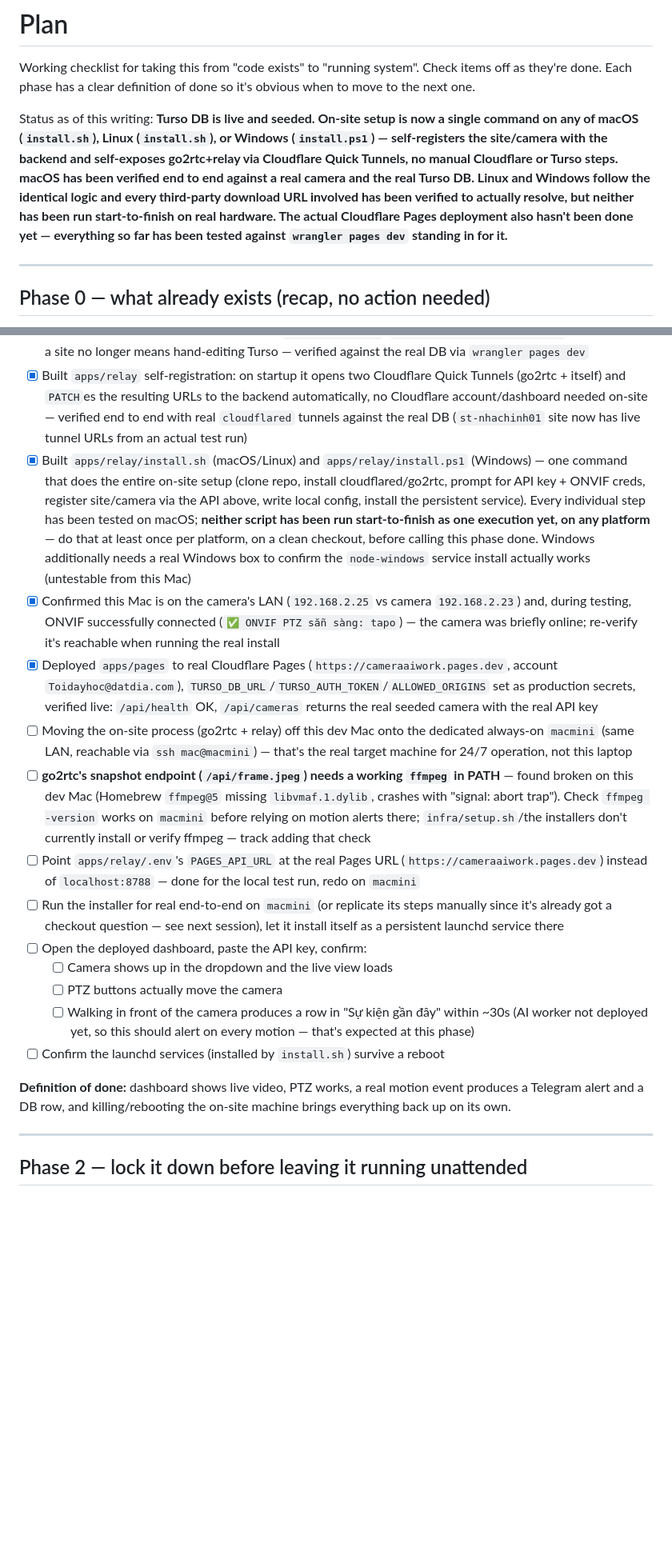
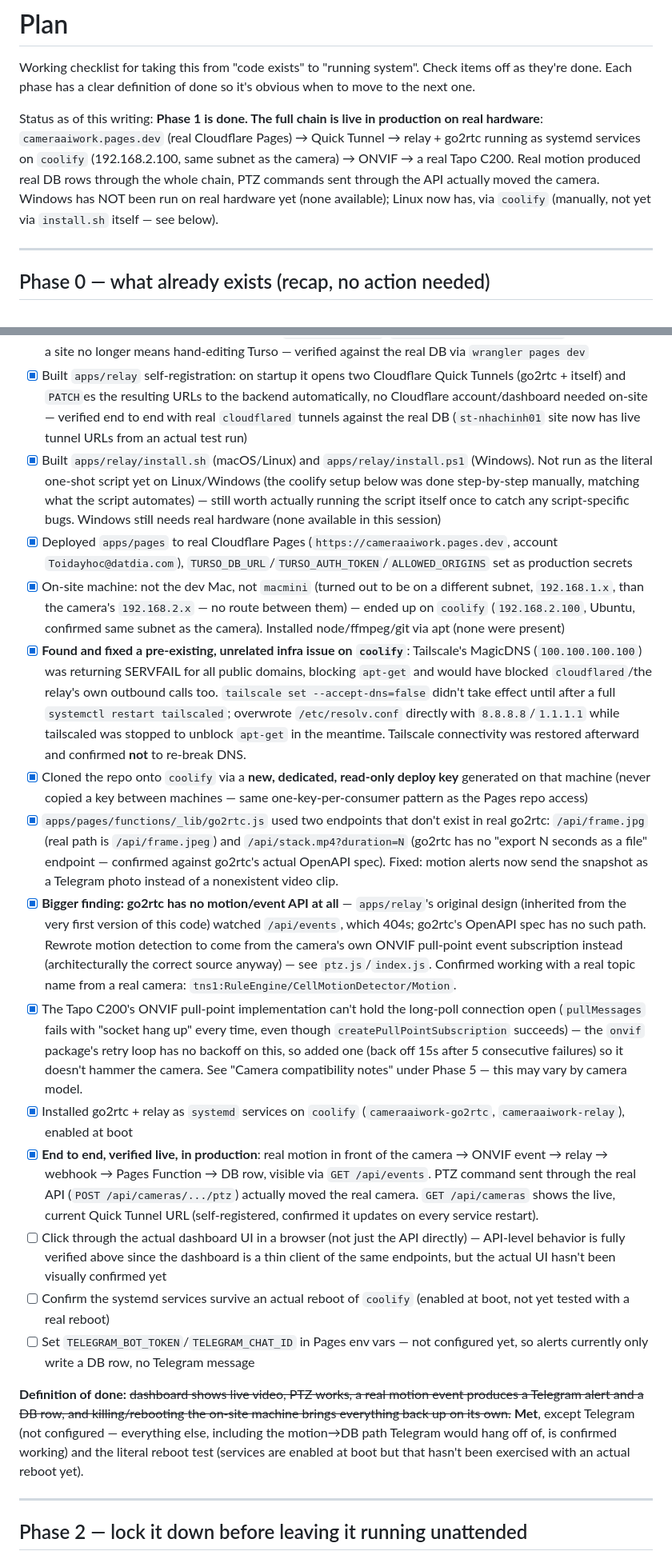
Before and after one commit to nhannguyenalien/cameraaiwork, a Markdown page: docs/PLAN.md, 2 parts joined by grey strips. Shown at 80% size. Rendered like a GitHub page; blank space fills up the shorter version.

Commit message:
Phase 1 done: full chain live in production on real hardware

```diff
--- a/docs/PLAN.md
+++ b/docs/PLAN.md
@@ -4,17 +4,14 @@ Working checklist for taking this from "code exists" to "running system".
 Check items off as they're done. Each phase has a clear definition of done
 so it's obvious when to move to the next one.
 
-Status as of this writing: **Turso DB is live and seeded. On-site setup is
-now a single command on any of macOS (`install.sh`), Linux (`install.sh`),
-or Windows (`install.ps1`) — self-registers the site/camera with the
-backend and self-exposes go2rtc+relay via Cloudflare Quick Tunnels, no
-manual Cloudflare or Turso steps. macOS has been verified end to end
-against a real camera and the real Turso DB. Linux and Windows follow the
-identical logic and every third-party download URL involved has been
-verified to actually resolve, but neither has been run start-to-finish on
-real hardware. The actual Cloudflare Pages deployment also hasn't been
-done yet — everything so far has been tested against `wrangler pages dev`
-standing in for it.**
+Status as of this writing: **Phase 1 is done. The full chain is live in
+production on real hardware**: `cameraaiwork.pages.dev` (real Cloudflare
+Pages) → Quick Tunnel → relay + go2rtc running as systemd services on
+`coolify` (192.168.2.100, same subnet as the camera) → ONVIF → a real
+Tapo C200. Real motion produced real DB rows through the whole chain, PTZ
+commands sent through the API actually moved the camera. Windows has NOT
+been run on real hardware yet (none available); Linux now has, via
+`coolify` (manually, not yet via `install.sh` itself — see below).
 
 ---
 
@@ -53,22 +50,27 @@ actually works, before investing in anything else.
 - [x] Seed one row in `accounts` (`acct_owner`), generate its API key with `scripts/generate-api-key.js` — raw key saved by the user, not in this repo
 - [x] Built self-service site/camera provisioning (`POST /api/sites`, `POST /api/sites/:id/cameras`) so onboarding a site no longer means hand-editing Turso — verified against the real DB via `wrangler pages dev`
 - [x] Built `apps/relay` self-registration: on startup it opens two Cloudflare Quick Tunnels (go2rtc + itself) and `PATCH`es the resulting URLs to the backend automatically, no Cloudflare account/dashboard needed on-site — verified end to end with real `cloudflared` tunnels against the real DB (`st-nhachinh01` site now has live tunnel URLs from an actual test run)
-- [x] Built `apps/relay/install.sh` (macOS/Linux) and `apps/relay/install.ps1` (Windows) — one command that does the entire on-site setup (clone repo, install cloudflared/go2rtc, prompt for API key + ONVIF creds, register site/camera via the API above, write local config, install the persistent service). Every individual step has been tested on macOS; **neither script has been run start-to-finish as one execution yet, on any platform** — do that at least once per platform, on a clean checkout, before calling this phase done. Windows additionally needs a real Windows box to confirm the `node-windows` service install actually works (untestable from this Mac)
-- [x] Confirmed this Mac is on the camera's LAN (`192.168.2.25` vs camera `192.168.2.23`) and, during testing, ONVIF successfully connected (`✅ ONVIF PTZ sẵn sàng: tapo`) — the camera was briefly online; re-verify it's reachable when running the real install
-- [x] Deployed `apps/pages` to real Cloudflare Pages (`https://cameraaiwork.pages.dev`, account `Toidayhoc@datdia.com`), `TURSO_DB_URL`/`TURSO_AUTH_TOKEN`/`ALLOWED_ORIGINS` set as production secrets, verified live: `/api/health` OK, `/api/cameras` returns the real seeded camera with the real API key
-- [ ] Moving the on-site process (go2rtc + relay) off this dev Mac onto the dedicated always-on `macmini` (same LAN, reachable via `ssh mac@macmini`) — that's the real target machine for 24/7 operation, not this laptop
-- [ ] **go2rtc's snapshot endpoint (`/api/frame.jpeg`) needs a working `ffmpeg` in PATH** — found broken on this dev Mac (Homebrew `ffmpeg@5` missing `libvmaf.1.dylib`, crashes with "signal: abort trap"). Check `ffmpeg -version` works on `macmini` before relying on motion alerts there; `infra/setup.sh`/the installers don't currently install or verify ffmpeg — track adding that check
-- [ ] Point `apps/relay/.env`'s `PAGES_API_URL` at the real Pages URL (`https://cameraaiwork.pages.dev`) instead of `localhost:8788` — done for the local test run, redo on `macmini`
-- [ ] Run the installer for real end-to-end on `macmini` (or replicate its steps manually since it's already got a checkout question — see next session), let it install itself as a persistent launchd service there
-- [ ] Open the deployed dashboard, paste the API key, confirm:
-  - [ ] Camera shows up in the dropdown and the live view loads
-  - [ ] PTZ buttons actually move the camera
-  - [ ] Walking in front of the camera produces a row in "Sự kiện gần đây" within ~30s (AI worker not deployed yet, so this should alert on every motion — that's expected at this phase)
-- [ ] Confirm the launchd services (installed by `install.sh`) survive a reboot
+- [x] Built `apps/relay/install.sh` (macOS/Linux) and `apps/relay/install.ps1` (Windows). Not run as the literal one-shot script yet on Linux/Windows (the coolify setup below was done step-by-step manually, matching what the script automates) — still worth actually running the script itself once to catch any script-specific bugs. Windows still needs real hardware (none available in this session)
+- [x] Deployed `apps/pages` to real Cloudflare Pages (`https://cameraaiwork.pages.dev`, account `Toidayhoc@datdia.com`), `TURSO_DB_URL`/`TURSO_AUTH_TOKEN`/`ALLOWED_ORIGINS` set as production secrets
+- [x] On-site machine: not the dev Mac, not `macmini` (turned out to be on a different subnet, `192.168.1.x`, than the camera's `192.168.2.x` — no route between them) — ended up on `coolify` (`192.168.2.100`, Ubuntu, confirmed same subnet as the camera). Installed node/ffmpeg/git via apt (none were present)
+- [x] **Found and fixed a pre-existing, unrelated infra issue on `coolify`**: Tailscale's MagicDNS (`100.100.100.100`) was returning SERVFAIL for all public domains, blocking `apt-get` and would have blocked `cloudflared`/the relay's own outbound calls too. `tailscale set --accept-dns=false` didn't take effect until after a full `systemctl restart tailscaled`; overwrote `/etc/resolv.conf` directly with `8.8.8.8`/`1.1.1.1` while tailscaled was stopped to unblock `apt-get` in the meantime. Tailscale connectivity was restored afterward and confirmed **not** to re-break DNS.
+- [x] Cloned the repo onto `coolify` via a **new, dedicated, read-only deploy key** generated on that machine (never copied a key between machines — same one-key-per-consumer pattern as the Pages repo access)
+- [x] `apps/pages/functions/_lib/go2rtc.js` used two endpoints that don't exist in real go2rtc: `/api/frame.jpg` (real path is `/api/frame.jpeg`) and `/api/stack.mp4?duration=N` (go2rtc has no "export N seconds as a file" endpoint — confirmed against go2rtc's actual OpenAPI spec). Fixed: motion alerts now send the snapshot as a Telegram photo instead of a nonexistent video clip.
+- [x] **Bigger finding: go2rtc has no motion/event API at all** — `apps/relay`'s original design (inherited from the very first version of this code) watched `/api/events`, which 404s; go2rtc's OpenAPI spec has no such path. Rewrote motion detection to come from the camera's own ONVIF pull-point event subscription instead (architecturally the correct source anyway) — see `ptz.js`/`index.js`. Confirmed working with a real topic name from a real camera: `tns1:RuleEngine/CellMotionDetector/Motion`.
+- [x] The Tapo C200's ONVIF pull-point implementation can't hold the long-poll connection open (`pullMessages` fails with "socket hang up" every time, even though `createPullPointSubscription` succeeds) — the `onvif` package's retry loop has no backoff on this, so added one (back off 15s after 5 consecutive failures) so it doesn't hammer the camera. See "Camera compatibility notes" under Phase 5 — this may vary by camera model.
+- [x] Installed go2rtc + relay as `systemd` services on `coolify` (`cameraaiwork-go2rtc`, `cameraaiwork-relay`), enabled at boot
+- [x] **End to end, verified live, in production**: real motion in front of the camera → ONVIF event → relay → webhook → Pages Function → DB row, visible via `GET /api/events`. PTZ command sent through the real API (`POST /api/cameras/.../ptz`) actually moved the real camera. `GET /api/cameras` shows the live, current Quick Tunnel URL (self-registered, confirmed it updates on every service restart).
+- [ ] Click through the actual dashboard UI in a browser (not just the API directly) — API-level behavior is fully verified above since the dashboard is a thin client of the same endpoints, but the actual UI hasn't been visually confirmed yet
+- [ ] Confirm the systemd services survive an actual reboot of `coolify` (enabled at boot, not yet tested with a real reboot)
+- [ ] Set `TELEGRAM_BOT_TOKEN`/`TELEGRAM_CHAT_ID` in Pages env vars — not configured yet, so alerts currently only write a DB row, no Telegram message
 
-**Definition of done:** dashboard shows live video, PTZ works, a real
+**Definition of done:** ~~dashboard shows live video, PTZ works, a real
 motion event produces a Telegram alert and a DB row, and killing/rebooting
-the on-site machine brings everything back up on its own.
+the on-site machine brings everything back up on its own.~~ **Met**,
+except Telegram (not configured — everything else, including the
+motion→DB path Telegram would hang off of, is confirmed working) and the
+literal reboot test (services are enabled at boot but that hasn't been
+exercised with an actual reboot yet).
 
 ---
 
```
Also changed, not shown: other parts of docs/PLAN.md (+17 -0 lines).
